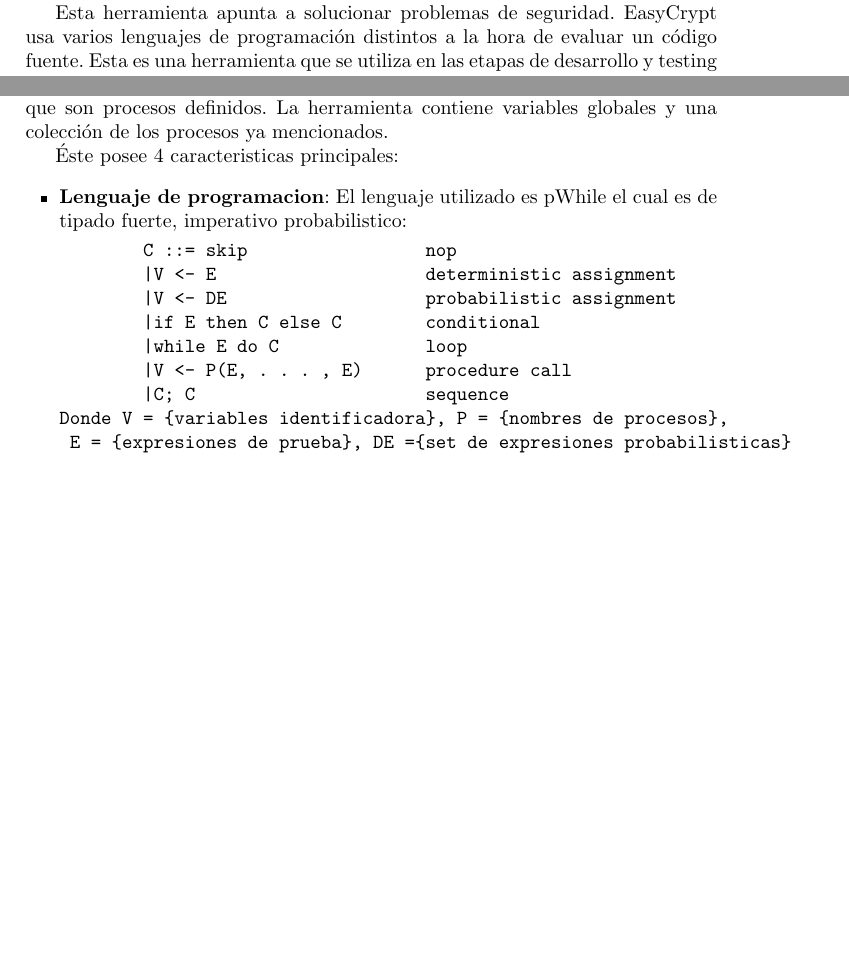
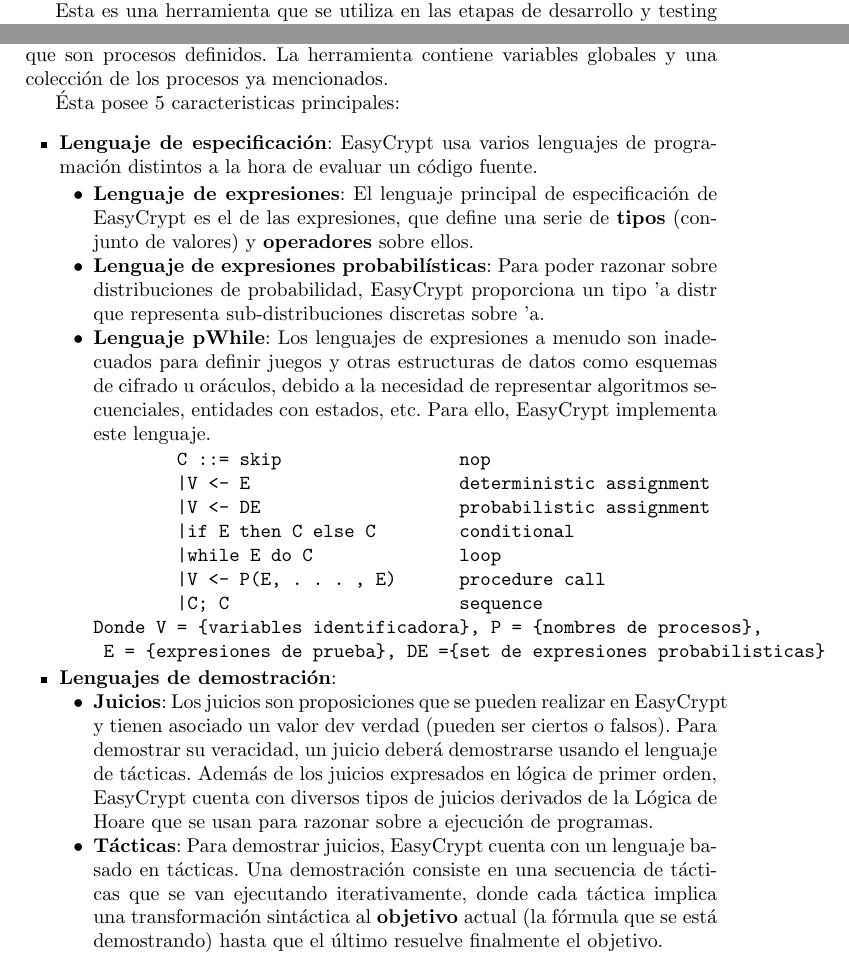
Before and after one commit to Haizet/is2019, a LaTeX paper (typeinst.tex): two parts of pages 2 and 3 of 8 before the commit and two parts of pages 2 and 3 of 9 after it, joined at a grey line, cut at the place of the change, the shorter picture padded with empty space. Compiled offline with pdfLaTeX.

Commit message:
first final version

```diff
--- a/typeinst.tex
+++ b/typeinst.tex
@@ -101,7 +101,7 @@
 \section{Objetivo de la herramienta}
 Uno de los componentes básicos de prácticamente cualquier sistema de seguridad es la criptografía. Su utilidad no se limita a impedir que una persona no autorizada con acceso a datos privados pueda entenderlos (cifrado), si no que también cubre otras necesidades como la verificación de la identidad (autenticación) o la de poder garantizar de que una información no ha sido alterada (integridad). Por lo general estas primitivas criptográficas basan su seguridad en la dificultad computacional que tiene resolver ciertos problemas. Para estar seguros de que los mecanismos criptográficos realmente cumplen con su cometido, es necesario someterlos a un proceso de verificación riguroso. El objetivo es poder razonar sobre ellos y demostrar que cumplen ciertas propiedades de seguridad.
 
-Esta herramienta apunta a solucionar problemas de seguridad. EasyCrypt usa varios lenguajes de programación distintos a la hora de evaluar un código fuente. Esta es una herramienta que se utiliza en las etapas de desarrollo y testing de software. Funciona como un intérprete de un lenguaje de propósito general y de forma interactiva: cuando se le proporciona un archivo a evaluar, lo recorre de arriba hacia abajo comprobando que todos los pasos de las demostraciones son correctos. Usando Proof General, un modo de editor de texto EMACS, es posible editar un archivo mientras el intérprete lo va emulando sobre la marcha, ayudando y guiando al usuario a medida que éste desarrolla cada demostración.
+Esta es una herramienta que se utiliza en las etapas de desarrollo y testing de software. Funciona como un intérprete de un lenguaje de propósito general y de forma interactiva: cuando se le proporciona un archivo a evaluar, lo recorre de arriba hacia abajo comprobando que todos los pasos de las demostraciones son correctos. Usando Proof General, un modo de editor de texto EMACS, es posible editar un archivo mientras el intérprete lo va emulando sobre la marcha, ayudando y guiando al usuario a medida que éste desarrolla cada demostración.
 
 \section{Descripción de la herramienta del lado del usuario}
 
@@ -112,10 +112,19 @@
 \section{Aspectos técnicos}
 EasyCrypt trabaja con enfoque basado en juegos, cuyos principales actores son los ADVERSARIOS, los cuales son procesos Abstractos y los ORÁCULOS, que son procesos definidos. La herramienta contiene variables globales y una colección de los procesos ya mencionados.
 
-Éste posee 4 caracteristicas principales:
+Ésta posee 5 caracteristicas principales:
 \begin{itemize}
-	\item \textbf{Lenguaje de programacion}:
-El lenguaje utilizado es pWhile el cual es de tipado fuerte, imperativo probabilistico:
+	\item \textbf{Lenguaje de especificación}:
+EasyCrypt usa varios lenguajes de programación distintos a la hora de evaluar un código fuente.
+
+\begin{itemize}
+		\item \textbf{Lenguaje de expresiones}:
+El lenguaje principal de especificación de EasyCrypt es el de las expresiones, que define una serie de \textbf{tipos} (conjunto de valores) y \textbf{operadores} sobre ellos.
+
+		\item \textbf{Lenguaje de expresiones probabilísticas}:
+Para poder razonar sobre distribuciones de probabilidad, EasyCrypt proporciona un tipo 'a distr que representa sub-distribuciones discretas sobre 'a.
+		\item \textbf{Lenguaje pWhile}:
+Los lenguajes de expresiones a menudo son inadecuados para definir juegos y otras estructuras de datos como esquemas de cifrado u oráculos, debido a la necesidad de representar algoritmos secuenciales, entidades con estados, etc. Para ello, EasyCrypt implementa este lenguaje.
 
 \begin{Verbatim}
 	C ::= skip		 nop
@@ -128,6 +137,15 @@
 Donde V = {variables identificadora}, P = {nombres de procesos},
  E = {expresiones de prueba}, DE ={set de expresiones probabilisticas}
 \end{Verbatim}
+\end{itemize}
+
+	\item \textbf{Lenguajes de demostración}:
+\begin{itemize}
+		\item \textbf{Juicios}:
+Los juicios son proposiciones que se pueden realizar en EasyCrypt y tienen asociado un valor dev verdad (pueden ser ciertos o falsos). Para demostrar su veracidad, un juicio deberá demostrarse usando el lenguaje de tácticas. Además de los juicios expresados en lógica de primer orden, EasyCrypt cuenta con diversos tipos de juicios derivados de la Lógica de Hoare que se usan para razonar sobre a ejecución de programas.
+		\item \textbf{Tácticas}:
+Para demostrar juicios, EasyCrypt cuenta con un lenguaje basado en tácticas. Una demostración consiste en una secuencia de tácticas que se van ejecutando iterativamente, donde cada táctica implica una transformación sintáctica al \textbf{objetivo} actual (la fórmula que se está demostrando) hasta que el último resuelve finalmente el objetivo.
+\end{itemize}
 
 	\item \textbf{Semántica Denotacional}:
 Estos programas son interpretados como funciones, que se mapean en la memoria.
```
Also changed, not shown: typeinst.tex (2 more changed lines).
